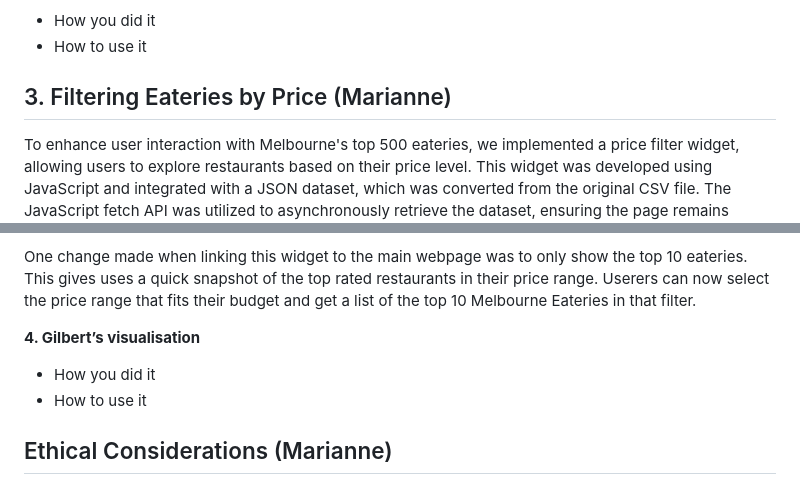
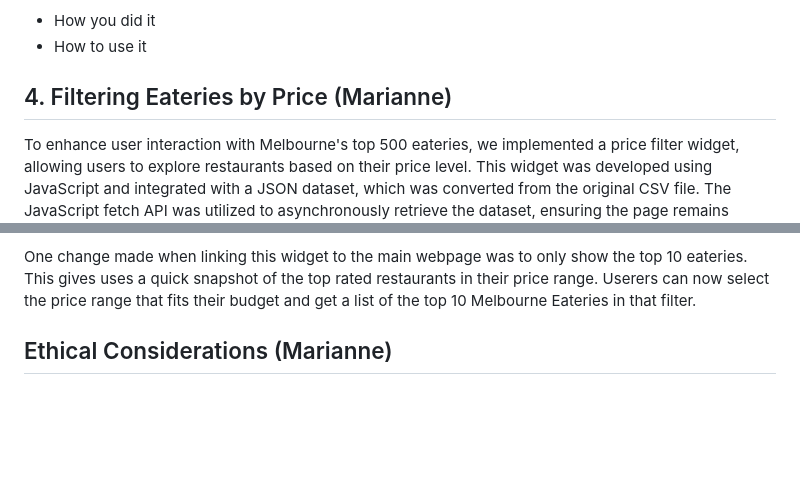
Before and after one commit to hazelhhwang/project-3-group-5, a Markdown page: README.md, 2 parts joined by grey strips. Rendered like a GitHub page; blank space fills up the shorter version.

```diff
--- a/README.md
+++ b/README.md
@@ -99,7 +99,7 @@ We also decided to add the cusine type for each restaurant into our csv file, as
 - How you did it
 - How to use it
 
-## 3. Filtering Eateries by Price (Marianne)
+## 4. Filtering Eateries by Price (Marianne)
 
 To enhance user interaction with Melbourne's top 500 eateries, we implemented a price filter widget, allowing users to explore restaurants based on their price level. This widget was developed using JavaScript and integrated with a JSON dataset, which was converted from the original CSV file. The JavaScript fetch API was utilized to asynchronously retrieve the dataset, ensuring the page remains responsive while loading the data.
 
@@ -140,9 +140,6 @@ When added to our main wepage and undergoing some CSS changes, the widget looks
 
 One change made when linking this widget to the main webpage was to only show the top 10 eateries. This gives uses a quick snapshot of the top rated restaurants in their price range. Userers can now select the price range that fits their budget and get a list of the top 10 Melbourne Eateries in that filter.
 
-**4. Gilbert’s visualisation**
-- How you did it
-- How to use it
 
 ## Ethical Considerations (Marianne)
 In creating our project on Melbourne's dining scene, we focused on three main areas to ensure we were upholding high ethical standards, including when using data from TripAdvisor.
```
